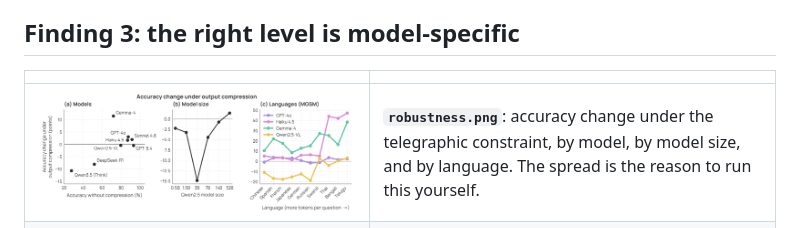
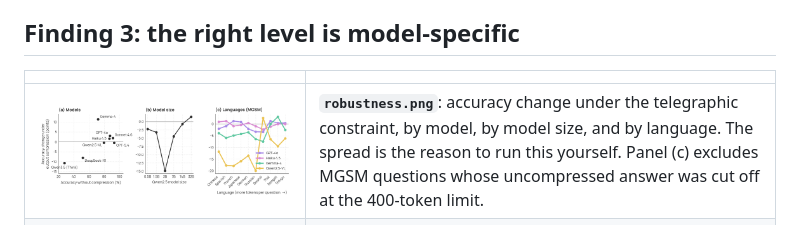
Before and after one commit to danielle34/cavewoman, a Markdown page: figures/README.md, the part around the change. Drawn GitHub-style; pictures changed too: figures/robustness.png.

```diff
--- a/figures/README.md
+++ b/figures/README.md
@@ -39,7 +39,7 @@ Defined in [`../benchmark/`](../benchmark/), prompts in [`../prompts/`](../promp
 
 | | |
 |---|---|
-| ![](robustness.png) | **`robustness.png`**: accuracy change under the telegraphic constraint, by model, by model size, and by language. The spread is the reason to run this yourself. |
+| ![](robustness.png) | **`robustness.png`**: accuracy change under the telegraphic constraint, by model, by model size, and by language. The spread is the reason to run this yourself. Panel (c) excludes MGSM questions whose uncompressed answer was cut off at the 400-token limit. |
 | ![](accuracy_grid.png) | **`accuracy_grid.png`**: the full grid: 8 models x 5 benchmarks x 5 levels x both channels. |
 | ![](cap_hit.png) | **`cap_hit.png`**: how often each model hit the token limit rather than stopping on its own. Needed to read the reasoning models correctly. |
 
```
Also changed, not shown: README.md (+23 -20 lines), RUN_WITH_AGENT.md (+1 -1 lines), docs/static/images/robustness.png, 1 other file.
